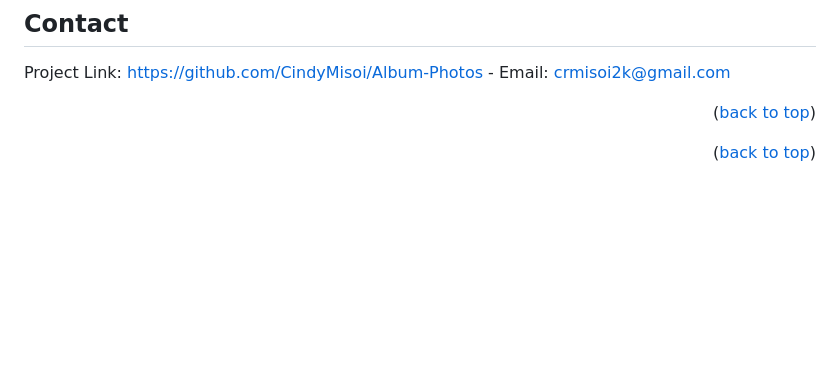
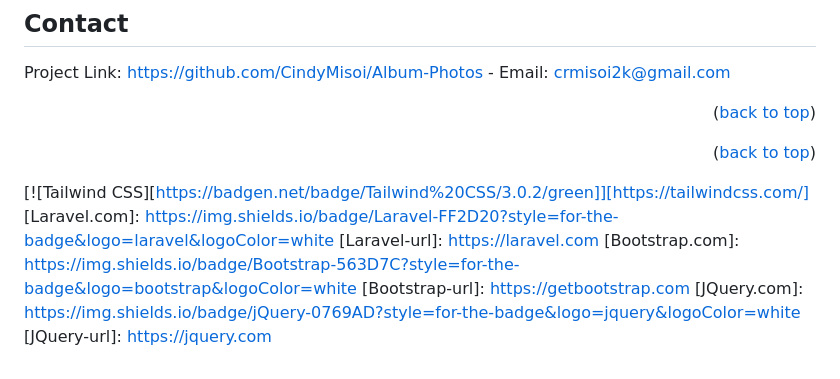
Before and after one commit to CindyMisoi/Album-Photos, a Markdown page: README.md, the part around the change. Rendered like a GitHub page; blank space fills up the shorter version.

Commit message:
docs: adding badges

```diff
--- a/README.md
+++ b/README.md
@@ -223,3 +223,34 @@ Project Link: [https://github.com/CindyMisoi/Album-Photos](https://github.com/Ci
 
 
 <p align="right">(<a href="#readme-top">back to top</a>)</p>
+
+
+
+<!-- MARKDOWN LINKS & IMAGES -->
+<!-- https://www.markdownguide.org/basic-syntax/#reference-style-links -->
+[contributors-shield]: https://img.shields.io/github/contributors/github_username/repo_name.svg?style=for-the-badge
+[contributors-url]: https://github.com/github_username/repo_name/graphs/contributors
+[forks-shield]: https://img.shields.io/github/forks/github_username/repo_name.svg?style=for-the-badge
+[forks-url]: https://github.com/github_username/repo_name/network/members
+[stars-shield]: https://img.shields.io/github/stars/github_username/repo_name.svg?style=for-the-badge
+[stars-url]: https://github.com/github_username/repo_name/stargazers
+[issues-shield]: https://img.shields.io/github/issues/github_username/repo_name.svg?style=for-the-badge
+[issues-url]: https://github.com/github_username/repo_name/issues
+[license-shield]: https://img.shields.io/github/license/github_username/repo_name.svg?style=for-the-badge
+[license-url]: https://github.com/github_username/repo_name/blob/master/LICENSE.txt
+[linkedin-shield]: https://img.shields.io/badge/-LinkedIn-black.svg?style=for-the-badge&logo=linkedin&colorB=555
+[linkedin-url]: https://linkedin.com/in/linkedin_username
+[foto]: images/foto.png
+[React.js]: https://img.shields.io/badge/React-20232A?style=for-the-badge&logo=react&logoColor=61DAFB
+[React-url]: https://reactjs.org/
+[Ruby Badge]: https://img.shields.io/badge/Ruby-CC0000?style=for-the-badge&logo=ruby&logoColor=white
+[Ruby-url]: https://www.ruby-lang.org/
+[PostgreSQL Badge]: https://img.shields.io/badge/PostgreSQL-4169E1?style=for-the-badge&logo=postgresql&logoColor=white
+[PostgreSQL-url]: https://www.postgresql.org/
+[![Tailwind CSS][https://badgen.net/badge/Tailwind%20CSS/3.0.2/green]][https://tailwindcss.com/]
+[Laravel.com]: https://img.shields.io/badge/Laravel-FF2D20?style=for-the-badge&logo=laravel&logoColor=white
+[Laravel-url]: https://laravel.com
+[Bootstrap.com]: https://img.shields.io/badge/Bootstrap-563D7C?style=for-the-badge&logo=bootstrap&logoColor=white
+[Bootstrap-url]: https://getbootstrap.com
+[JQuery.com]: https://img.shields.io/badge/jQuery-0769AD?style=for-the-badge&logo=jquery&logoColor=white
+[JQuery-url]: https://jquery.com
```
